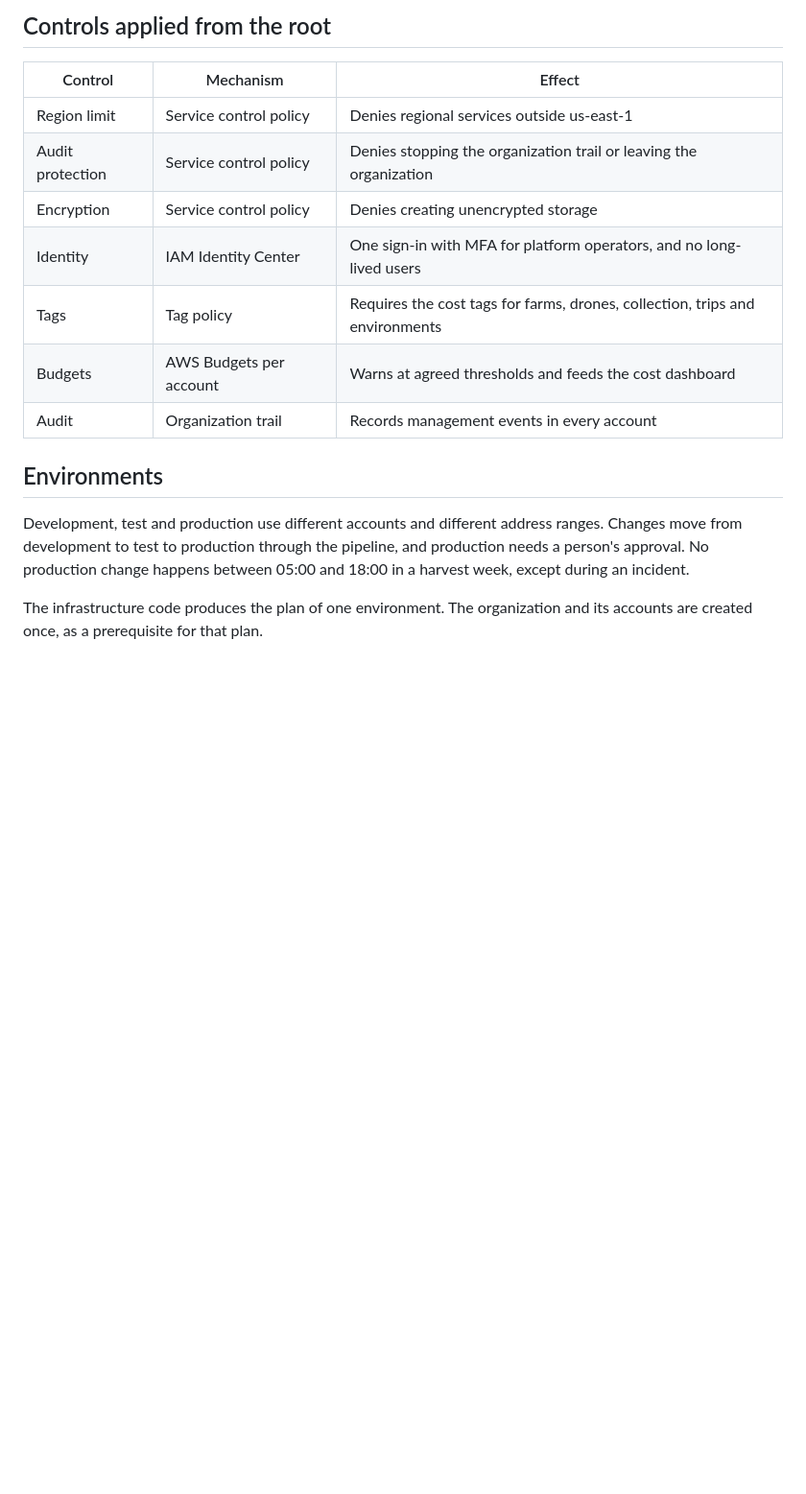
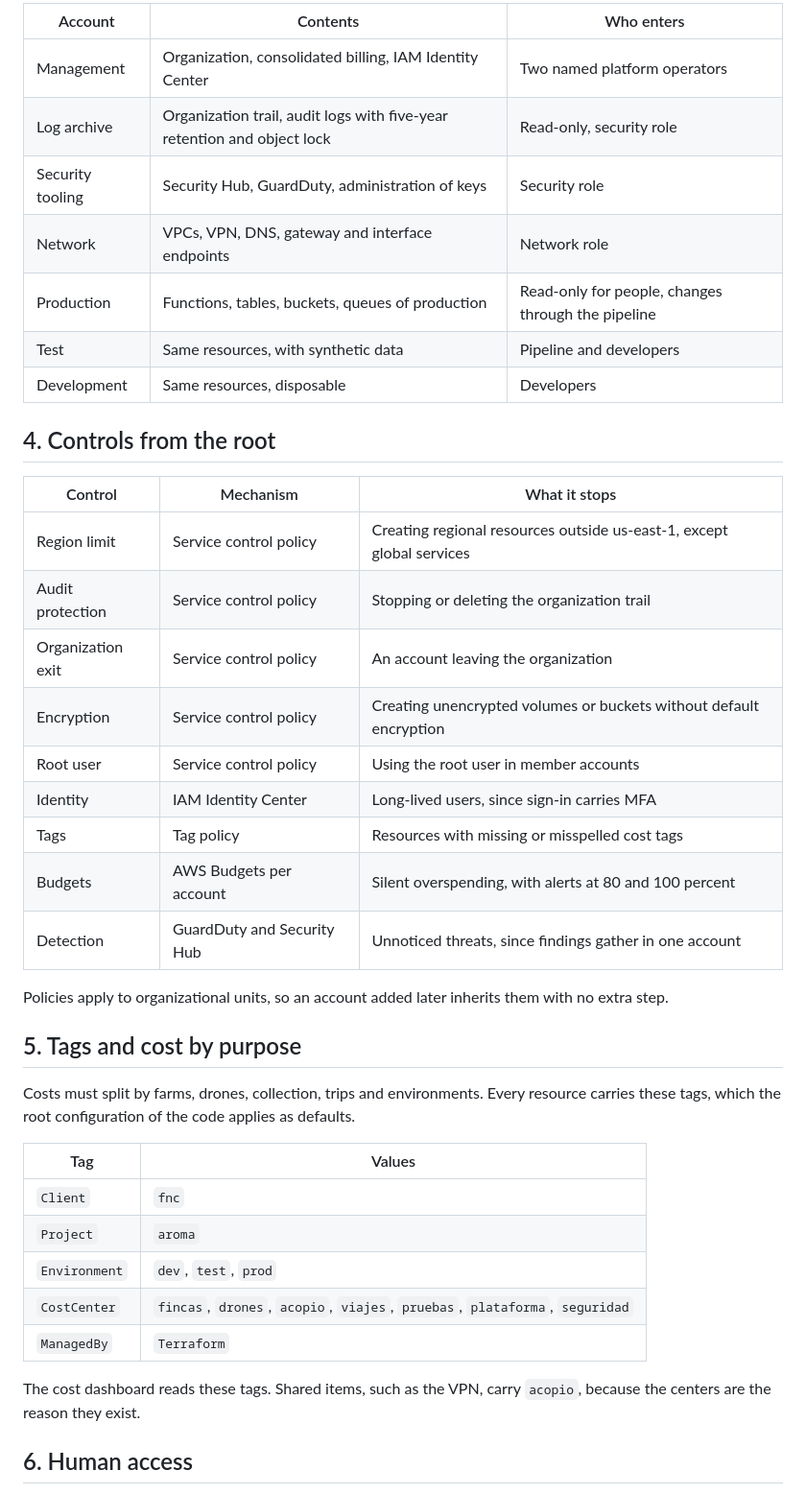
Before and after one commit to aromapacifico-devops/aromapacifico-devops-docs, a Markdown page: docs/governance/landing-zone.md, the part around one of its changes. Shown at 96% size. GitHub-like rendering; blank space fills up the shorter version.

```diff
--- a/docs/governance/landing-zone.md
+++ b/docs/governance/landing-zone.md
@@ -20,18 +58,43 @@ The network account owns the three VPCs and shares their subnets through AWS Res
 
-## Controls applied from the root
+| Account | Contents | Who enters |
+|---|---|---|
+| Management | Organization, consolidated billing, IAM Identity Center | Two named platform operators |
+| Log archive | Organization trail, audit logs with five-year retention and object lock | Read-only, security role |
+| Security tooling | Security Hub, GuardDuty, administration of keys | Security role |
+| Network | VPCs, VPN, DNS, gateway and interface endpoints | Network role |
+| Production | Functions, tables, buckets, queues of production | Read-only for people, changes through the pipeline |
+| Test | Same resources, with synthetic data | Pipeline and developers |
+| Development | Same resources, disposable | Developers |
 
-| Control | Mechanism | Effect |
+## 4. Controls from the root
+
+| Control | Mechanism | What it stops |
 |---|---|---|
-| Region limit | Service control policy | Denies regional services outside us-east-1 |
-| Audit protection | Service control policy | Denies stopping the organization trail or leaving the organization |
-| Encryption | Service control policy | Denies creating unencrypted storage |
-| Identity | IAM Identity Center | One sign-in with MFA for platform operators, and no long-lived users |
-| Tags | Tag policy | Requires the cost tags for farms, drones, collection, trips and environments |
-| Budgets | AWS Budgets per account | Warns at agreed thresholds and feeds the cost dashboard |
-| Audit | Organization trail | Records management events in every account |
+| Region limit | Service control policy | Creating regional resources outside us-east-1, except global services |
+| Audit protection | Service control policy | Stopping or deleting the organization trail |
+| Organization exit | Service control policy | An account leaving the organization |
+| Encryption | Service control policy | Creating unencrypted volumes or buckets without default encryption |
+| Root user | Service control policy | Using the root user in member accounts |
+| Identity | IAM Identity Center | Long-lived users, since sign-in carries MFA |
+| Tags | Tag policy | Resources with missing or misspelled cost tags |
+| Budgets | AWS Budgets per account | Silent overspending, with alerts at 80 and 100 percent |
+| Detection | GuardDuty and Security Hub | Unnoticed threats, since findings gather in one account |
 
-## Environments
+Policies apply to organizational units, so an account added later inherits them with no extra step.
 
-Development, test and production use different accounts and different address ranges. Changes move from development to test to production through the pipeline, and production needs a person's approval. No production change happens between 05:00 and 18:00 in a harvest week, except during an incident.
+## 5. Tags and cost by purpose
 
-The infrastructure code produces the plan of one environment. The organization and its accounts are created once, as a prerequisite for that plan.
+Costs must split by farms, drones, collection, trips and environments. Every resource carries these tags, which the root configuration of the code applies as defaults.
+
+| Tag | Values |
+|---|---|
+| `Client` | `fnc` |
+| `Project` | `aroma` |
+| `Environment` | `dev`, `test`, `prod` |
+| `CostCenter` | `fincas`, `drones`, `acopio`, `viajes`, `pruebas`, `plataforma`, `seguridad` |
+| `ManagedBy` | `Terraform` |
+
+The cost dashboard reads these tags. Shared items, such as the VPN, carry `acopio`, because the centers are the reason they exist.
+
+## 6. Human access
+
```
Also changed, not shown: other parts of docs/governance/landing-zone.md (+100 -11 lines), docs/architecture/diagrams/05-landing-zone.drawio.png.
